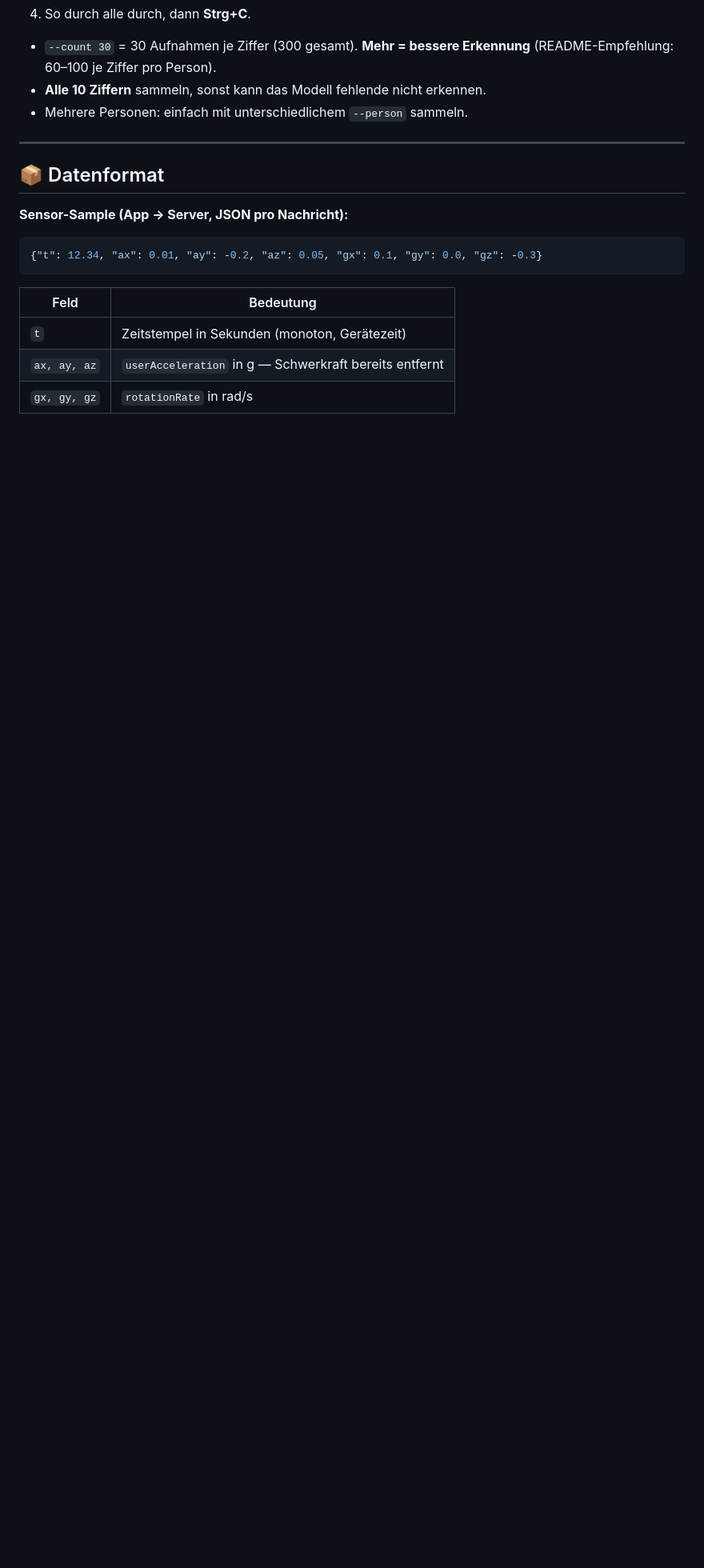
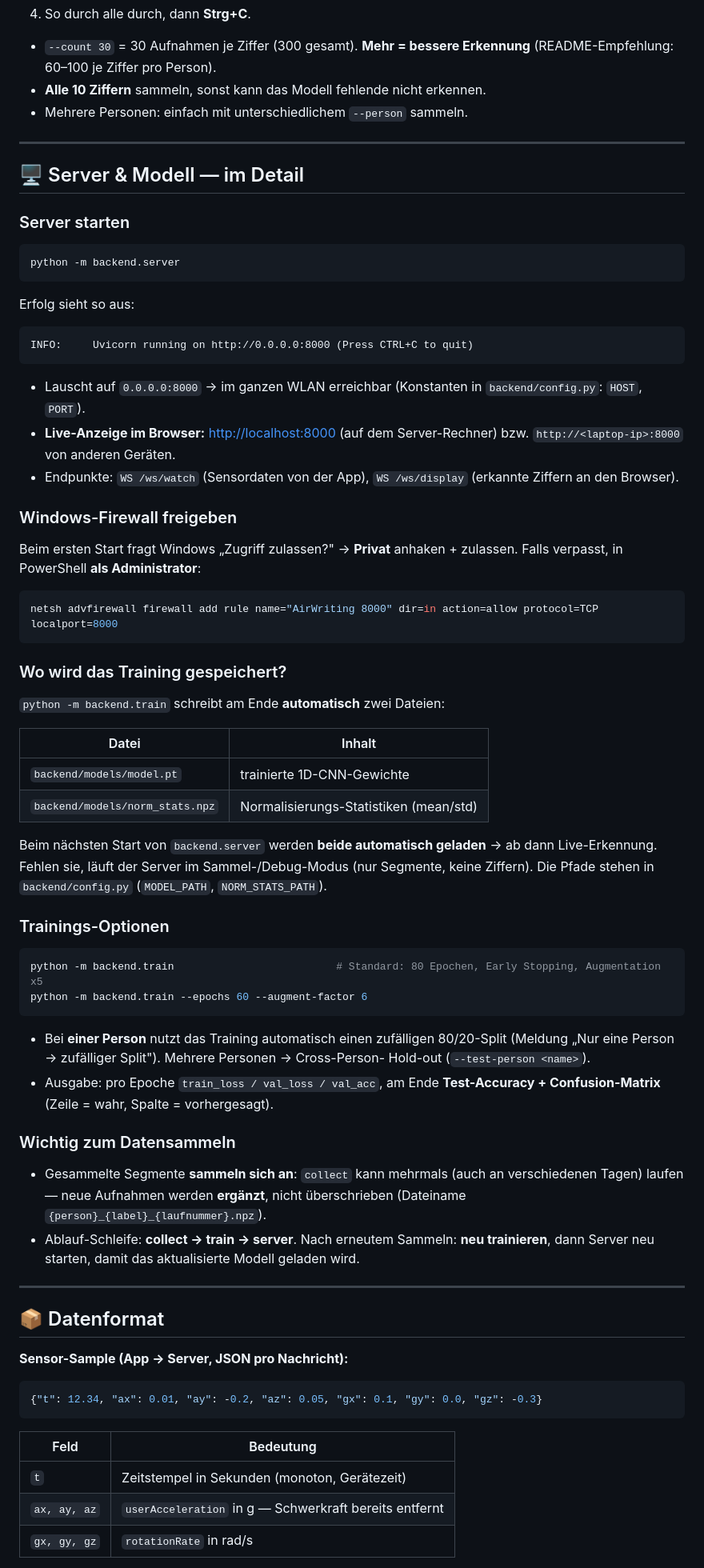
Before and after one commit to Matadorrr91/air-writing-recognition, a Markdown page: README.md, the part around the change. Shown at 80% size. Rendered like a GitHub page; blank space fills up the shorter version.

Commit message:
README: Detailabschnitt Server-Setup, Firewall & Modell-Speicherung

````diff
--- a/README.md
+++ b/README.md
@@ -124,6 +124,63 @@ python -m backend.collect --person efe --count 30 --shuffle
 
 ---
 
+## 🖥️ Server & Modell — im Detail
+
+### Server starten
+```powershell
+python -m backend.server
+```
+Erfolg sieht so aus:
+```
+INFO:     Uvicorn running on http://0.0.0.0:8000 (Press CTRL+C to quit)
+```
+- Lauscht auf `0.0.0.0:8000` → im ganzen WLAN erreichbar (Konstanten in
+  `backend/config.py`: `HOST`, `PORT`).
+- **Live-Anzeige im Browser:** <http://localhost:8000> (auf dem Server-Rechner)
+  bzw. `http://<laptop-ip>:8000` von anderen Geräten.
+- Endpunkte: `WS /ws/watch` (Sensordaten von der App),
+  `WS /ws/display` (erkannte Ziffern an den Browser).
+
+### Windows-Firewall freigeben
+Beim ersten Start fragt Windows „Zugriff zulassen?" → **Privat** anhaken +
+zulassen. Falls verpasst, in PowerShell **als Administrator**:
+```powershell
+netsh advfirewall firewall add rule name="AirWriting 8000" dir=in action=allow protocol=TCP localport=8000
+```
+
+### Wo wird das Training gespeichert?
+`python -m backend.train` schreibt am Ende **automatisch** zwei Dateien:
+
+| Datei | Inhalt |
+|---|---|
+| `backend/models/model.pt` | trainierte 1D-CNN-Gewichte |
+| `backend/models/norm_stats.npz` | Normalisierungs-Statistiken (mean/std) |
+
+Beim nächsten Start von `backend.server` werden **beide automatisch geladen** →
+ab dann Live-Erkennung. Fehlen sie, läuft der Server im Sammel-/Debug-Modus
+(nur Segmente, keine Ziffern). Die Pfade stehen in `backend/config.py`
+(`MODEL_PATH`, `NORM_STATS_PATH`).
+
+### Trainings-Optionen
+```powershell
+python -m backend.train                          # Standard: 80 Epochen, Early Stopping, Augmentation x5
+python -m backend.train --epochs 60 --augment-factor 6
+```
+- Bei **einer Person** nutzt das Training automatisch einen zufälligen 80/20-Split
+  (Meldung „Nur eine Person → zufälliger Split"). Mehrere Personen → Cross-Person-
+  Hold-out (`--test-person <name>`).
+- Ausgabe: pro Epoche `train_loss / val_loss / val_acc`, am Ende
+  **Test-Accuracy + Confusion-Matrix** (Zeile = wahr, Spalte = vorhergesagt).
+
+### Wichtig zum Datensammeln
+- Gesammelte Segmente **sammeln sich an**: `collect` kann mehrmals (auch an
+  verschiedenen Tagen) laufen — neue Aufnahmen werden **ergänzt**, nicht
+  überschrieben (Dateiname `{person}_{label}_{laufnummer}.npz`).
+- Ablauf-Schleife: **collect → train → server**. Nach erneutem Sammeln:
+  **neu trainieren**, dann Server neu starten, damit das aktualisierte Modell geladen wird.
+
+---
+
 ## 📦 Datenformat
 
 **Sensor-Sample (App → Server, JSON pro Nachricht):**
````
